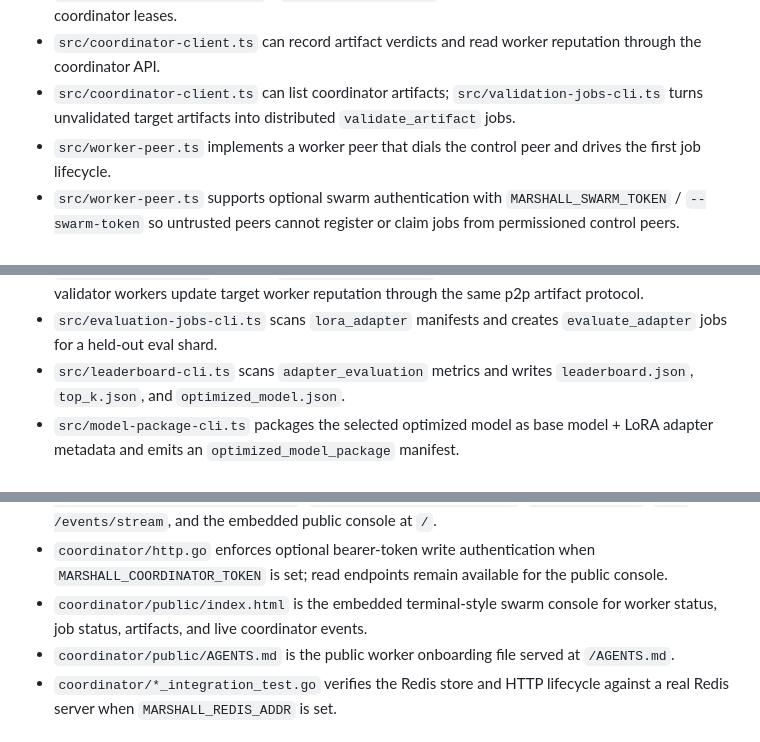
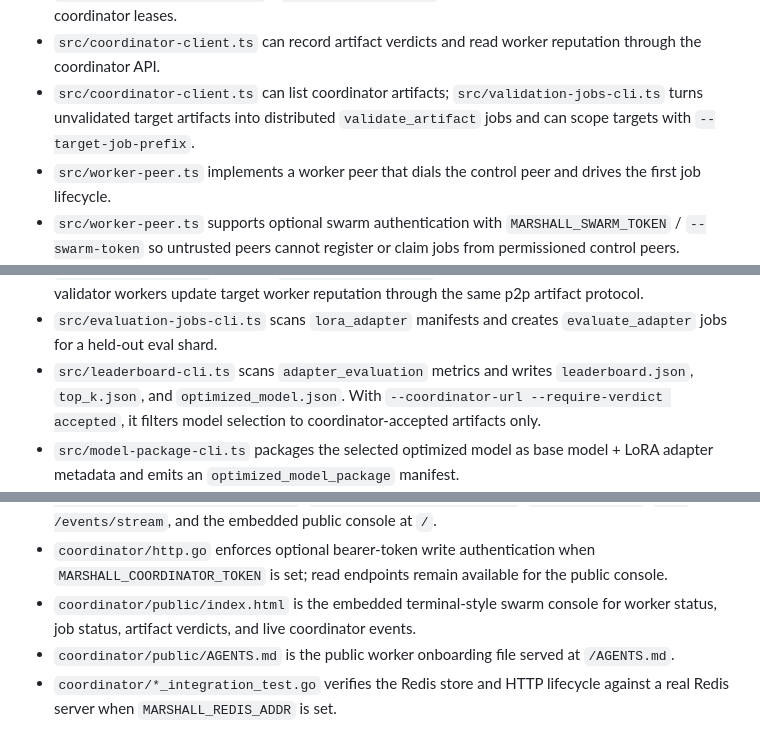
Before and after one commit to turinglabsorg/marshall, a Markdown page: AGENTS.md, 3 parts joined by grey strips. Drawn GitHub-style.

Commit message:
Document validation selection gates

```diff
--- a/AGENTS.md
+++ b/AGENTS.md
@@ -46,7 +46,7 @@ Marshall is a p2p-first consumer AI compute network for asynchronous AI workload
 - `src/coordinator-client.ts` lets the TypeScript control peer persist lifecycle events into the Go coordinator over HTTP when `coordinatorUrl` is configured, sends the full `MarshallJob` as `job_spec`, and can read persisted jobs/artifacts back from the coordinator.
 - `src/coordinator-client.ts` supports coordinator write authentication with `MARSHALL_COORDINATOR_TOKEN` / `--coordinator-token` and worker heartbeat forwarding for live coordinator leases.
 - `src/coordinator-client.ts` can record artifact verdicts and read worker reputation through the coordinator API.
-- `src/coordinator-client.ts` can list coordinator artifacts; `src/validation-jobs-cli.ts` turns unvalidated target artifacts into distributed `validate_artifact` jobs.
+- `src/coordinator-client.ts` can list coordinator artifacts; `src/validation-jobs-cli.ts` turns unvalidated target artifacts into distributed `validate_artifact` jobs and can scope targets with `--target-job-prefix`.
 - `src/worker-peer.ts` implements a worker peer that dials the control peer and drives the first job lifecycle.
 - `src/worker-peer.ts` supports optional swarm authentication with `MARSHALL_SWARM_TOKEN` / `--swarm-token` so untrusted peers cannot register or claim jobs from permissioned control peers.
 - `src/training-runner.ts` runs the local toy trainer for `train_toy_model` jobs and validates the emitted manifest and metrics.
@@ -56,7 +56,7 @@ Marshall is a p2p-first consumer AI compute network for asynchronous AI workload
 - `src/training-runner.ts` runs `validate_artifact` jobs for validator workers. The current validator checks target artifact hash and adapter-evaluation metrics, then emits an `artifact_validation` manifest with `accepted`, `poor`, `rejected`, or `malicious`.
 - `src/control-peer.ts` forwards `artifact_validation` manifests into coordinator verdicts, so validator workers update target worker reputation through the same p2p artifact protocol.
 - `src/evaluation-jobs-cli.ts` scans `lora_adapter` manifests and creates `evaluate_adapter` jobs for a held-out eval shard.
-- `src/leaderboard-cli.ts` scans `adapter_evaluation` metrics and writes `leaderboard.json`, `top_k.json`, and `optimized_model.json`.
+- `src/leaderboard-cli.ts` scans `adapter_evaluation` metrics and writes `leaderboard.json`, `top_k.json`, and `optimized_model.json`. With `--coordinator-url --require-verdict accepted`, it filters model selection to coordinator-accepted artifacts only.
 - `src/model-package-cli.ts` packages the selected optimized model as base model + LoRA adapter metadata and emits an `optimized_model_package` manifest.
 - `src/model-query-cli.ts` queries a packaged optimized model against a selected eval record and can fail unless the answer is correct.
 - `src/e2e-ag-news-cli.ts` runs the AG News product E2E path: training worker pool, evaluation worker pool, leaderboard, package, query, and optional coordinator persistence verification.
@@ -83,7 +83,7 @@ Marshall is a p2p-first consumer AI compute network for asynchronous AI workload
 - `coordinator/redis_store.go` tracks worker reputation and blocks suspended workers from claiming more jobs. Verdict policy is currently `accepted +2`, `poor -10`, `rejected -25`, `timeout -15`, and `malicious -100`, capped to the `0..100` score range.
 - `coordinator/http.go` exposes the coordinator HTTP admin API, including `GET /jobs/{job_id}`, `GET /artifacts`, `GET /artifacts/{job_id}`, `POST /artifacts/{job_id}/verdict`, `GET /workers/{worker_id}/reputation`, `POST /jobs/requeue-expired`, `GET /dashboard`, `GET /events/stream`, and the embedded public console at `/`.
 - `coordinator/http.go` enforces optional bearer-token write authentication when `MARSHALL_COORDINATOR_TOKEN` is set; read endpoints remain available for the public console.
-- `coordinator/public/index.html` is the embedded terminal-style swarm console for worker status, job status, artifacts, and live coordinator events.
+- `coordinator/public/index.html` is the embedded terminal-style swarm console for worker status, job status, artifact verdicts, and live coordinator events.
 - `coordinator/public/AGENTS.md` is the public worker onboarding file served at `/AGENTS.md`.
 - `coordinator/*_integration_test.go` verifies the Redis store and HTTP lifecycle against a real Redis server when `MARSHALL_REDIS_ADDR` is set.
 
```
